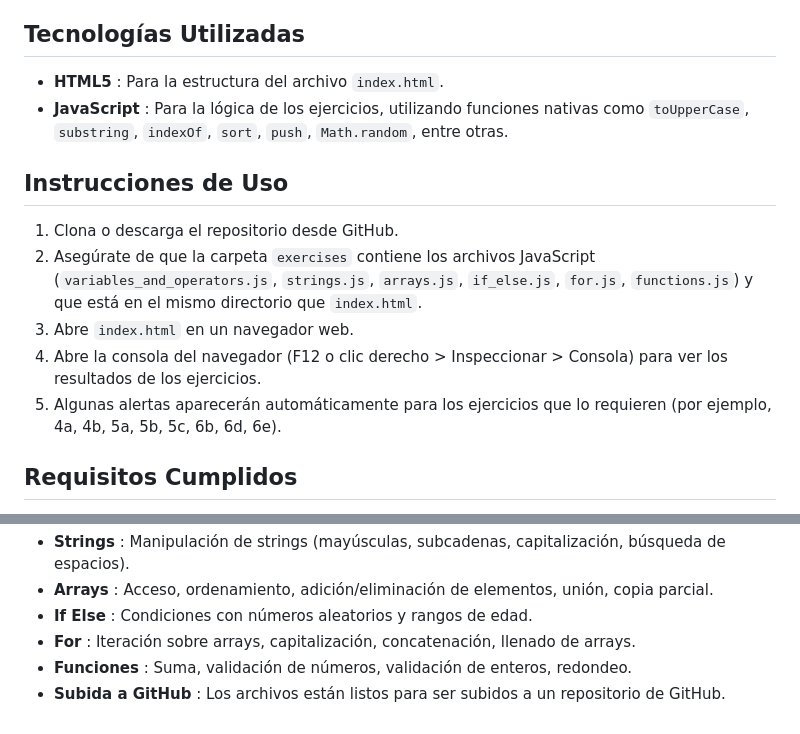
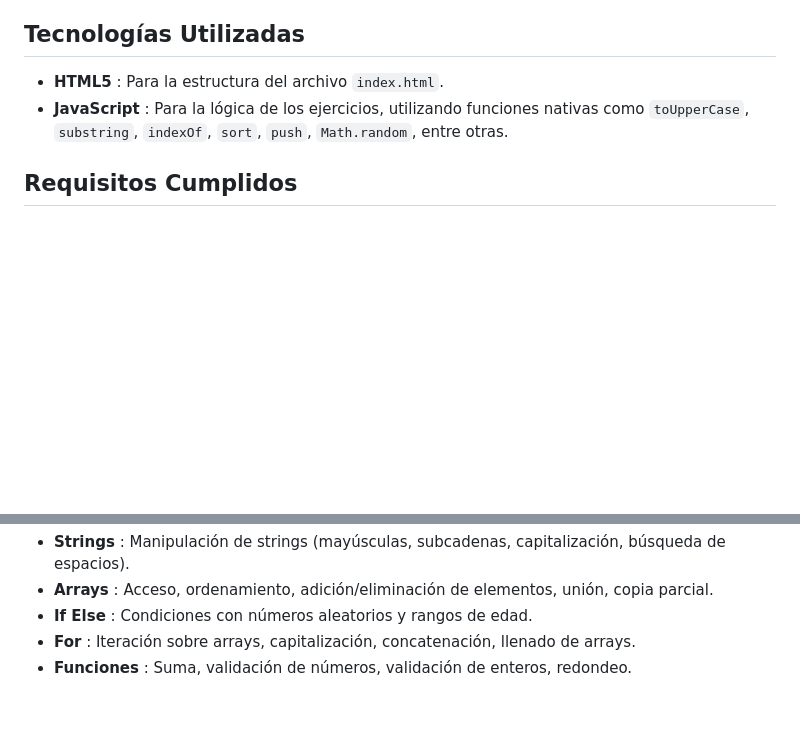
Before and after one commit to ZaikoARG/Arquitectura-Web, a Markdown page: Actividad 8/README.md, 2 parts joined by grey strips. GitHub-like rendering; blank space fills up the shorter version.

```diff
--- a/Actividad 8/README.md
+++ b/Actividad 8/README.md
@@ -27,14 +27,6 @@ Este proyecto contiene la resolución de los ejercicios de JavaScript asignados
 * **HTML5** : Para la estructura del archivo `index.html`.
 * **JavaScript** : Para la lógica de los ejercicios, utilizando funciones nativas como `toUpperCase`, `substring`, `indexOf`, `sort`, `push`, `Math.random`, entre otras.
 
-## Instrucciones de Uso
-
-1. Clona o descarga el repositorio desde GitHub.
-2. Asegúrate de que la carpeta `exercises` contiene los archivos JavaScript (`variables_and_operators.js`, `strings.js`, `arrays.js`, `if_else.js`, `for.js`, `functions.js`) y que está en el mismo directorio que `index.html`.
-3. Abre `index.html` en un navegador web.
-4. Abre la consola del navegador (F12 o clic derecho > Inspeccionar > Consola) para ver los resultados de los ejercicios.
-5. Algunas alertas aparecerán automáticamente para los ejercicios que lo requieren (por ejemplo, 4a, 4b, 5a, 5b, 5c, 6b, 6d, 6e).
-
 ## Requisitos Cumplidos
 
 * **Organización** : Los ejercicios están divididos en archivos JavaScript separados dentro de la carpeta `exercises`.
@@ -46,4 +38,3 @@ Este proyecto contiene la resolución de los ejercicios de JavaScript asignados
 * **If Else** : Condiciones con números aleatorios y rangos de edad.
 * **For** : Iteración sobre arrays, capitalización, concatenación, llenado de arrays.
 * **Funciones** : Suma, validación de números, validación de enteros, redondeo.
-* **Subida a GitHub** : Los archivos están listos para ser subidos a un repositorio de GitHub.
```
